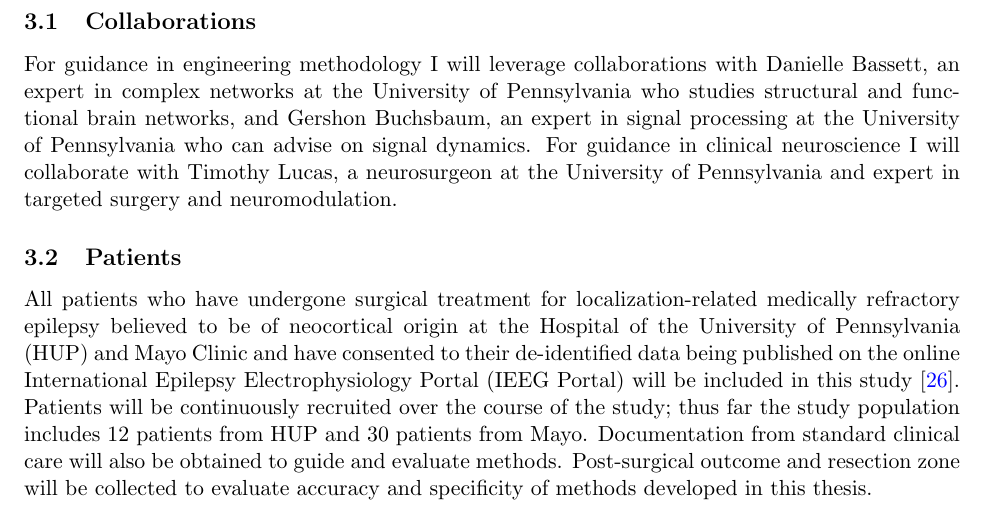
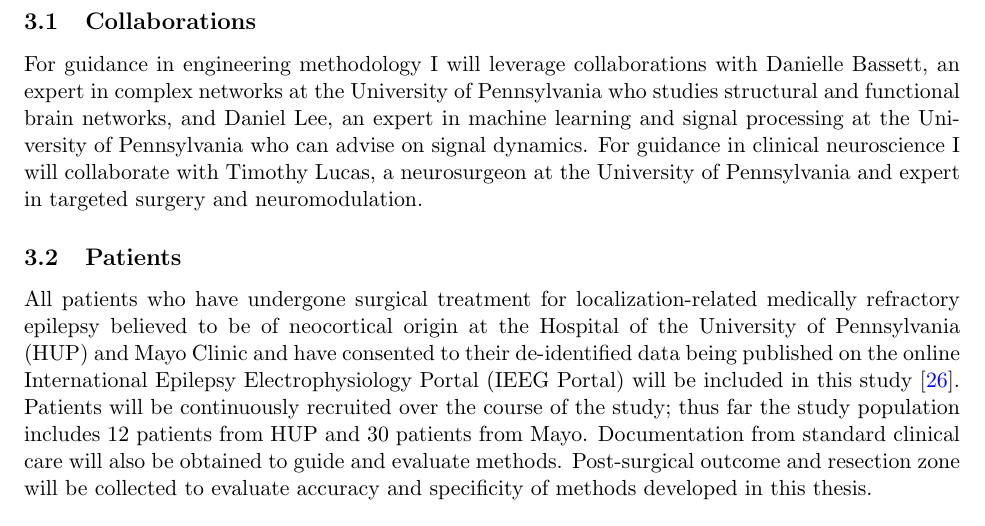
Before and after one commit to akhambhati/phd_doc_proposal, a LaTeX thesis (proposal.tex, which reads rsapprintro.tex): part of page 8 of 22, cut so that both start at the same text. Compiled offline with pdfLaTeX.

Commit message:
Removed Gershon Buchsbaum added Daniel Lee

```diff
--- a/rsapprintro.tex
+++ b/rsapprintro.tex
@@ -3,7 +3,7 @@ This thesis will answer several important questions, in the engineering, science
 
 \subsection{Collaborations}
 \label{subsec:collaborations}
-For guidance in engineering methodology I will leverage collaborations with Danielle Bassett, an expert in complex networks at the University of Pennsylvania who studies structural and functional brain networks, and Gershon Buchsbaum, an expert in signal processing at the University of Pennsylvania who can advise on signal dynamics. For guidance in clinical neuroscience I will collaborate with Timothy Lucas, a neurosurgeon at the University of Pennsylvania and expert in targeted surgery and neuromodulation.
+For guidance in engineering methodology I will leverage collaborations with Danielle Bassett, an expert in complex networks at the University of Pennsylvania who studies structural and functional brain networks, and Daniel Lee, an expert in machine learning and signal processing at the University of Pennsylvania who can advise on signal dynamics. For guidance in clinical neuroscience I will collaborate with Timothy Lucas, a neurosurgeon at the University of Pennsylvania and expert in targeted surgery and neuromodulation.
 
 \subsection{Patients}
 \label{subsec:patients}
```
